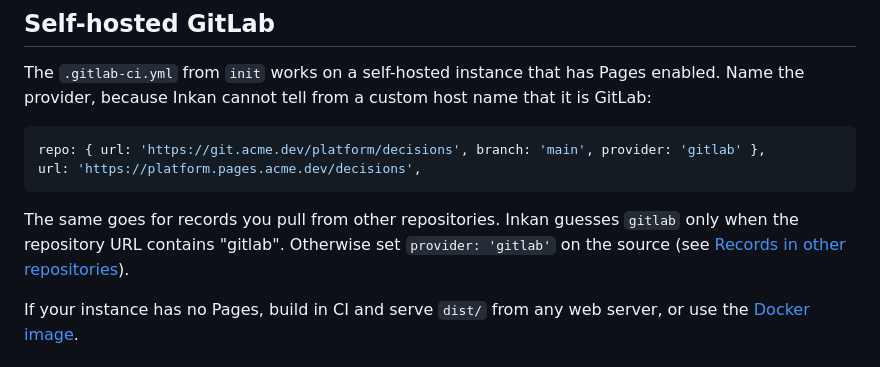
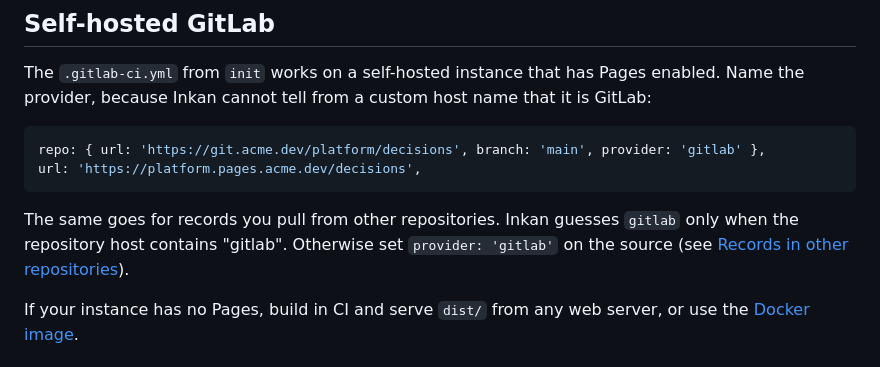
Before and after one commit to tilaven/inkan, a Markdown page: docs/decisions/first-week.md, the part around the change. GitHub-like rendering.

Commit message:
Say the provider is guessed from the host

````diff
--- a/docs/decisions/first-week.md
+++ b/docs/decisions/first-week.md
@@ -67,7 +67,7 @@ repo: { url: 'https://git.acme.dev/platform/decisions', branch: 'main', provider
 url: 'https://platform.pages.acme.dev/decisions',
 ```
 
-The same goes for records you pull from other repositories. Inkan guesses `gitlab` only when the repository URL contains "gitlab". Otherwise set `provider: 'gitlab'` on the source (see [Records in other repositories](#records-in-other-repositories)).
+The same goes for records you pull from other repositories. Inkan guesses `gitlab` only when the repository host contains "gitlab". Otherwise set `provider: 'gitlab'` on the source (see [Records in other repositories](#records-in-other-repositories)).
 
 If your instance has no Pages, build in CI and serve `dist/` from any web server, or use the [Docker image](deploy/adr/0003-docker-and-nginx.md).
 
````
Also changed, not shown: 1 other file.
